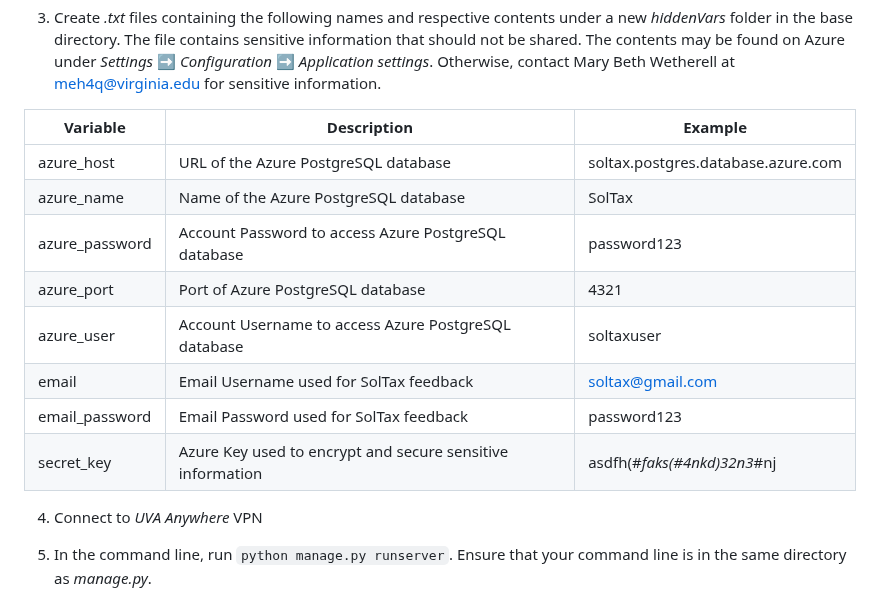
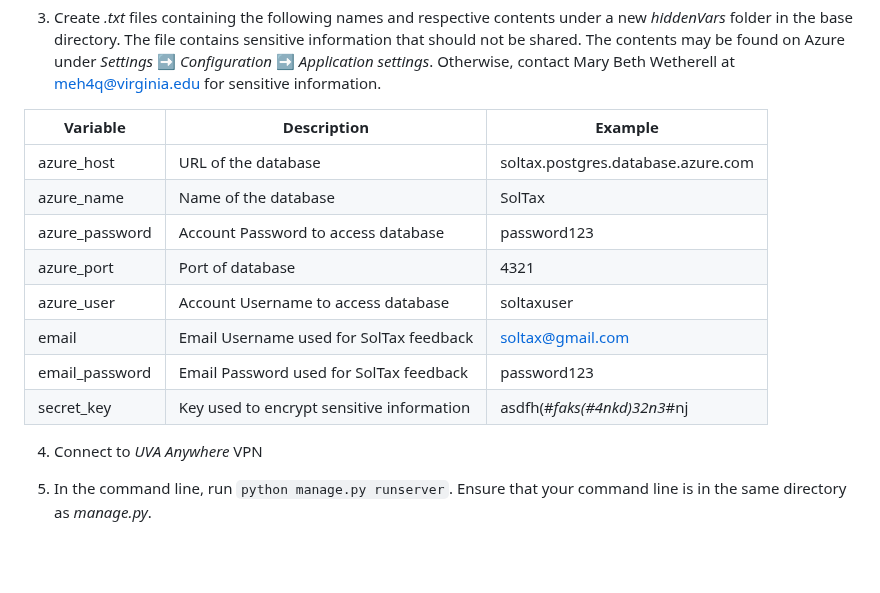
Before and after one commit to coopercenter/sol-tax-webapp, a Markdown page: README.md, the part around the change. Rendered like a GitHub page; blank space fills up the shorter version.

Commit message:
Updated documentation

```diff
--- a/README.md
+++ b/README.md
@@ -86,14 +86,14 @@ Django application which follows the MVT framework. MVT framework stands for mod
 
 | Variable | Description | Example |
 | ------------- | ------------- | ------------- |
-| azure_host | URL of the Azure PostgreSQL database | soltax.postgres.database.azure.com |
-| azure_name | Name of the Azure PostgreSQL database | SolTax |
-| azure_password | Account Password to access Azure PostgreSQL database | password123 |
-| azure_port | Port of Azure PostgreSQL database | 4321 |
-| azure_user  | Account Username to access Azure PostgreSQL database | soltaxuser |
+| azure_host | URL of the database | soltax.postgres.database.azure.com |
+| azure_name | Name of the database | SolTax |
+| azure_password | Account Password to access database | password123 |
+| azure_port | Port of database | 4321 |
+| azure_user  | Account Username to access database | soltaxuser |
 | email | Email Username used for SolTax feedback | soltax@gmail.com |
 | email_password | Email Password used for SolTax feedback | password123 |
-| secret_key | Azure Key used to encrypt and secure sensitive information | asdfh(#*faks(#4nkd)32n3*#nj |
+| secret_key | Key used to encrypt sensitive information | asdfh(#*faks(#4nkd)32n3*#nj |
 
 4. Connect to _UVA Anywhere_ VPN
 5. In the command line, run `python manage.py runserver`. Ensure that your command line is in the same directory as _manage.py_.
```
